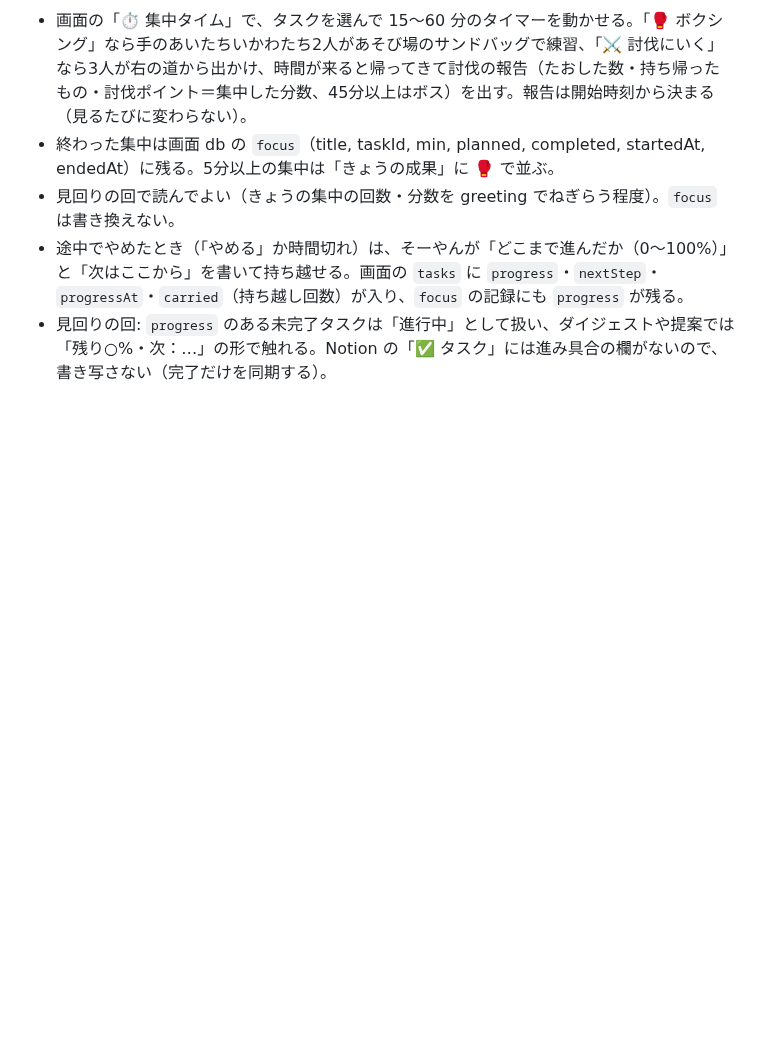
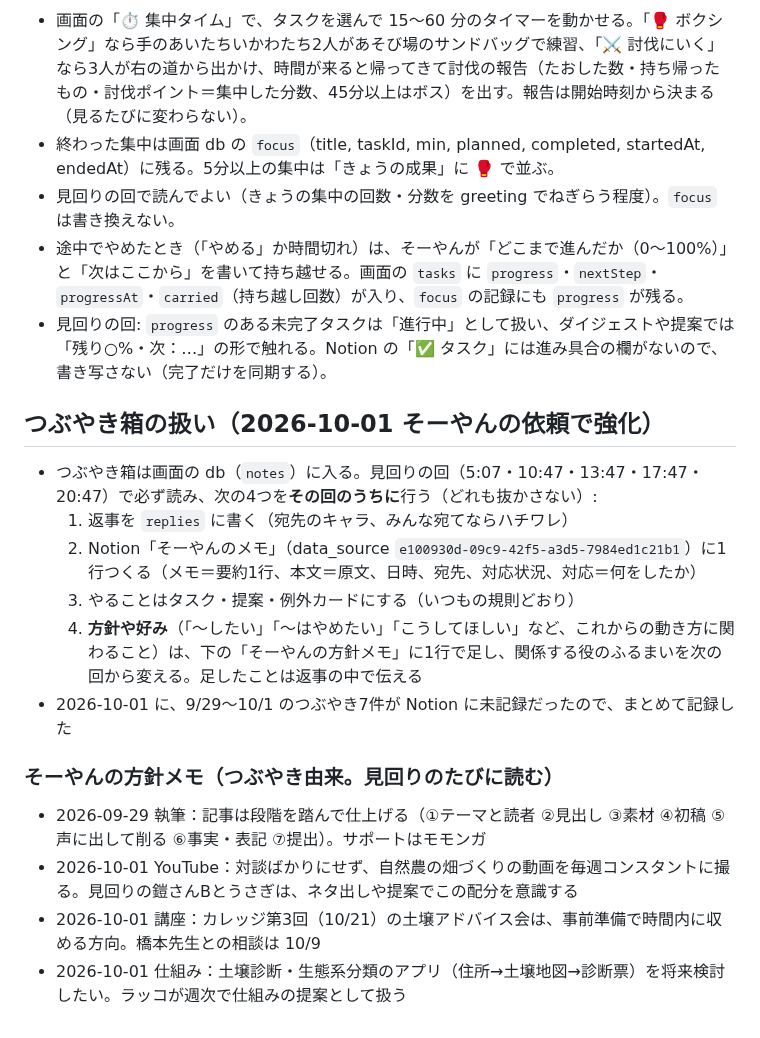
Before and after one commit to Soyan3355-ui/my-context, a Markdown page: chiikawa-village/RUNBOOK.md, the part around the change. Drawn GitHub-style; blank space fills up the shorter version.

Commit message:
つぶやき箱の扱いを強化（Notion記録の徹底と方針メモ）
Co-Authored-By: Claude Opus 5.5 <noreply@anthropic.com>
Claude-Session: https://claude.ai/code/session_01BBqMqxsuUYKqurFPZjMSFC

```diff
--- a/chiikawa-village/RUNBOOK.md
+++ b/chiikawa-village/RUNBOOK.md
@@ -205,3 +205,18 @@ Agent ツールで general-purpose のサブエージェントを起動し、次
 - 見回りの回で読んでよい（きょうの集中の回数・分数を greeting でねぎらう程度）。`focus` は書き換えない。
 - 途中でやめたとき（「やめる」か時間切れ）は、そーやんが「どこまで進んだか（0〜100%）」と「次はここから」を書いて持ち越せる。画面の `tasks` に `progress`・`nextStep`・`progressAt`・`carried`（持ち越し回数）が入り、`focus` の記録にも `progress` が残る。
 - 見回りの回: `progress` のある未完了タスクは「進行中」として扱い、ダイジェストや提案では「残り○%・次：…」の形で触れる。Notion の「✅ タスク」には進み具合の欄がないので、書き写さない（完了だけを同期する）。
+
+## つぶやき箱の扱い（2026-10-01 そーやんの依頼で強化）
+
+- つぶやき箱は画面の db（`notes`）に入る。見回りの回（5:07・10:47・13:47・17:47・20:47）で必ず読み、次の4つを**その回のうちに**行う（どれも抜かさない）:
+  1. 返事を `replies` に書く（宛先のキャラ、みんな宛てならハチワレ）
+  2. Notion「そーやんのメモ」（data_source `e100930d-09c9-42f5-a3d5-7984ed1c21b1`）に1行つくる（メモ＝要約1行、本文＝原文、日時、宛先、対応状況、対応＝何をしたか）
+  3. やることはタスク・提案・例外カードにする（いつもの規則どおり）
+  4. **方針や好み**（「〜したい」「〜はやめたい」「こうしてほしい」など、これからの動き方に関わること）は、下の「そーやんの方針メモ」に1行で足し、関係する役のふるまいを次の回から変える。足したことは返事の中で伝える
+- 2026-10-01 に、9/29〜10/1 のつぶやき7件が Notion に未記録だったので、まとめて記録した
+
+### そーやんの方針メモ（つぶやき由来。見回りのたびに読む）
+- 2026-09-29 執筆：記事は段階を踏んで仕上げる（①テーマと読者 ②見出し ③素材 ④初稿 ⑤声に出して削る ⑥事実・表記 ⑦提出）。サポートはモモンガ
+- 2026-10-01 YouTube：対談ばかりにせず、自然農の畑づくりの動画を毎週コンスタントに撮る。見回りの鎧さんBとうさぎは、ネタ出しや提案でこの配分を意識する
+- 2026-10-01 講座：カレッジ第3回（10/21）の土壌アドバイス会は、事前準備で時間内に収める方向。橋本先生との相談は 10/9
+- 2026-10-01 仕組み：土壌診断・生態系分類のアプリ（住所→土壌地図→診断票）を将来検討したい。ラッコが週次で仕組みの提案として扱う
```
